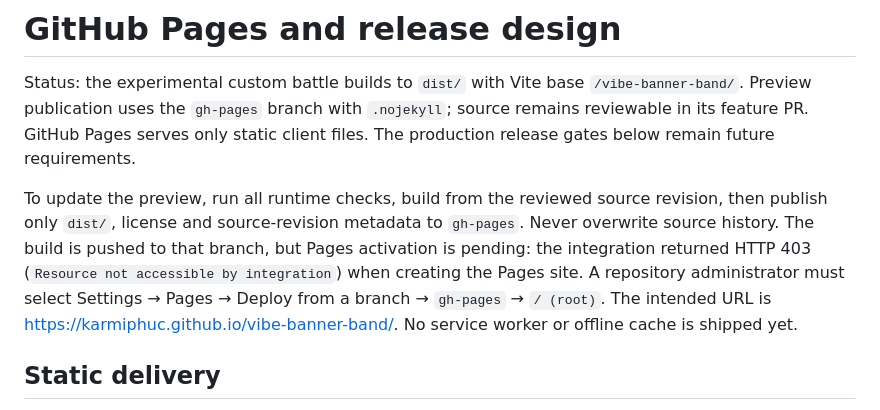
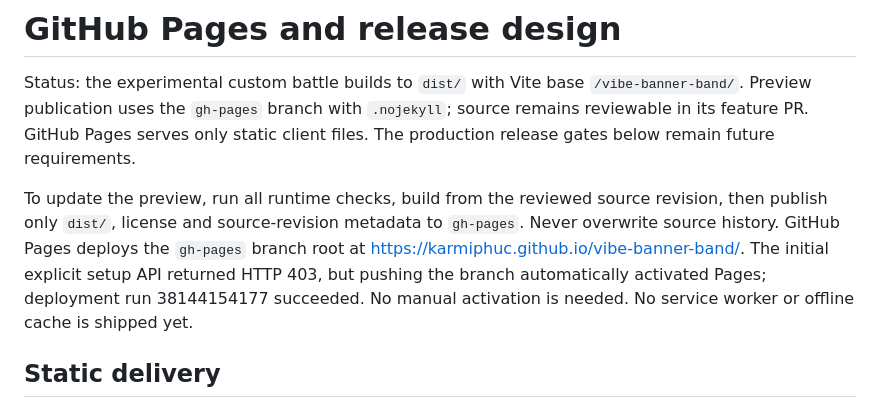
Before and after one commit to karmiphuc/vibe-banner-band, a Markdown page: docs/engineering/DEPLOYMENT.md, the part around the change. Drawn GitHub-style.

```diff
--- a/docs/engineering/DEPLOYMENT.md
+++ b/docs/engineering/DEPLOYMENT.md
@@ -2,7 +2,7 @@
 
 Status: the experimental custom battle builds to `dist/` with Vite base `/vibe-banner-band/`. Preview publication uses the `gh-pages` branch with `.nojekyll`; source remains reviewable in its feature PR. GitHub Pages serves only static client files. The production release gates below remain future requirements.
 
-To update the preview, run all runtime checks, build from the reviewed source revision, then publish only `dist/`, license and source-revision metadata to `gh-pages`. Never overwrite source history. The build is pushed to that branch, but Pages activation is pending: the integration returned HTTP 403 (`Resource not accessible by integration`) when creating the Pages site. A repository administrator must select Settings → Pages → Deploy from a branch → `gh-pages` → `/ (root)`. The intended URL is https://karmiphuc.github.io/vibe-banner-band/. No service worker or offline cache is shipped yet.
+To update the preview, run all runtime checks, build from the reviewed source revision, then publish only `dist/`, license and source-revision metadata to `gh-pages`. Never overwrite source history. GitHub Pages deploys the `gh-pages` branch root at https://karmiphuc.github.io/vibe-banner-band/. The initial explicit setup API returned HTTP 403, but pushing the branch automatically activated Pages; deployment run 38144154177 succeeded. No manual activation is needed. No service worker or offline cache is shipped yet.
 
 ## Static delivery
 
```
Also changed, not shown: README.md (+2 -2 lines), docs/CUSTOM_BATTLE.md (+1 -1 lines).
